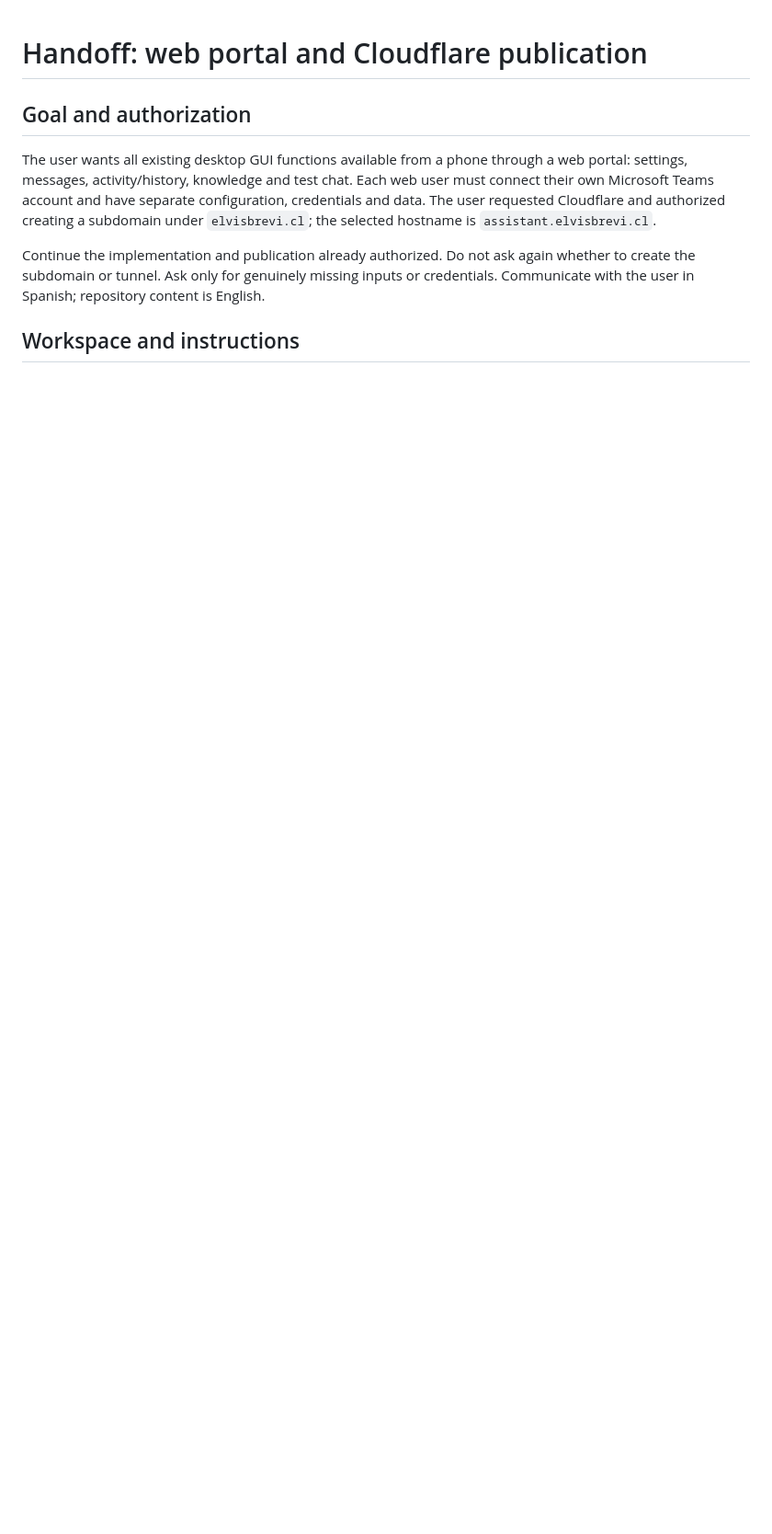
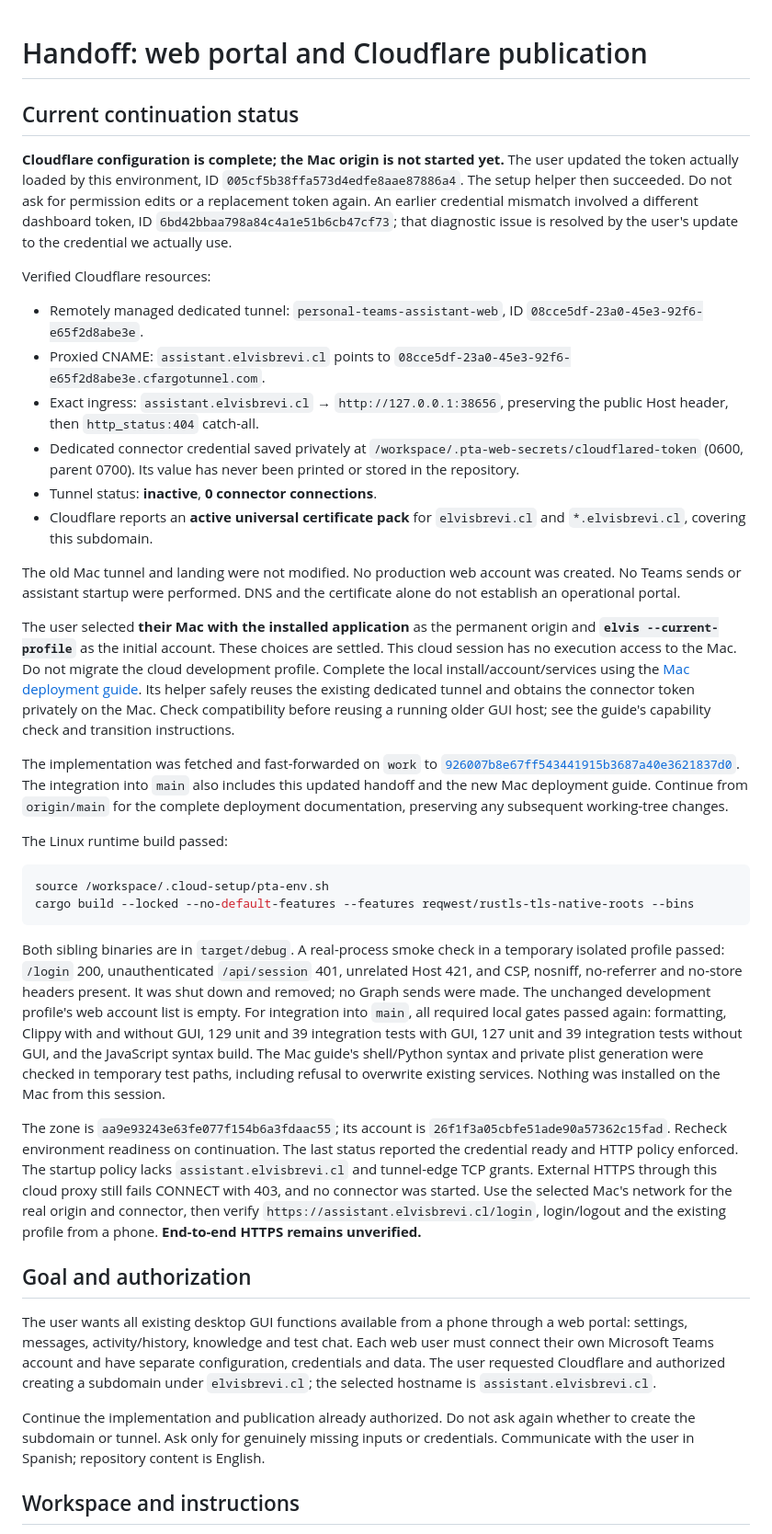
Before and after one commit to elvisbrevi/personal-teams-assistant, a Markdown page: docs/handoff-web-cloudflare.md, the part around one of its changes. Shown at 92% size. Rendered like a GitHub page; blank space fills up the shorter version.

Commit message:
docs: record web deployment and Mac setup

````diff
--- a/docs/handoff-web-cloudflare.md
+++ b/docs/handoff-web-cloudflare.md
@@ -1,4 +1,77 @@
 # Handoff: web portal and Cloudflare publication
+
+## Current continuation status
+
+**Cloudflare configuration is complete; the Mac origin is not started yet.**
+The user updated the token actually loaded by this environment, ID
+`005cf5b38ffa573d4edfe8aae87886a4`. The setup helper then succeeded.
+Do not ask for permission edits or a replacement token again. An earlier
+credential mismatch involved a different dashboard token, ID
+`6bd42bbaa798a84c4a1e51b6cb47cf73`; that diagnostic issue is resolved by the
+user's update to the credential we actually use.
+
+Verified Cloudflare resources:
+
+- Remotely managed dedicated tunnel: `personal-teams-assistant-web`,
+  ID `08cce5df-23a0-45e3-92f6-e65f2d8abe3e`.
+- Proxied CNAME: `assistant.elvisbrevi.cl` points to
+  `08cce5df-23a0-45e3-92f6-e65f2d8abe3e.cfargotunnel.com`.
+- Exact ingress: `assistant.elvisbrevi.cl` →
+  `http://127.0.0.1:38656`, preserving the public Host header, then
+  `http_status:404` catch-all.
+- Dedicated connector credential saved privately at
+  `/workspace/.pta-web-secrets/cloudflared-token` (0600, parent 0700).
+  Its value has never been printed or stored in the repository.
+- Tunnel status: **inactive**, **0 connector connections**.
+- Cloudflare reports an **active universal certificate pack** for
+  `elvisbrevi.cl` and `*.elvisbrevi.cl`, covering this subdomain.
+
+The old Mac tunnel and landing were not modified. No production web account
+was created. No Teams sends or assistant startup were performed. DNS and the
+certificate alone do not establish an operational portal.
+
+The user selected **their Mac with the installed application** as the permanent
+origin and **`elvis --current-profile`** as the initial account. These choices are
+settled. This cloud session has no execution access to the Mac. Do not migrate
+the cloud development profile. Complete the local install/account/services
+using the [Mac deployment guide](web-macos-deployment.md). Its helper safely
+reuses the existing dedicated tunnel and obtains the connector token privately
+on the Mac. Check compatibility before reusing a running older GUI host; see
+the guide's capability check and transition instructions.
+
+The implementation was fetched and fast-forwarded on `work` to
+[`926007b8e67ff543441915b3687a40e3621837d0`](https://github.com/elvisbrevi/personal-teams-assistant/commit/926007b8e67ff543441915b3687a40e3621837d0).
+The integration into `main` also includes this updated handoff and the new Mac
+deployment guide. Continue from `origin/main` for the complete deployment
+documentation, preserving any subsequent working-tree changes.
+
+The Linux runtime build passed:
+
+```sh
+source /workspace/.cloud-setup/pta-env.sh
+cargo build --locked --no-default-features --features reqwest/rustls-tls-native-roots --bins
+```
+
+Both sibling binaries are in `target/debug`. A real-process smoke check in a
+temporary isolated profile passed: `/login` 200, unauthenticated
+`/api/session` 401, unrelated Host 421, and CSP, nosniff, no-referrer and no-store
+headers present. It was shut down and removed; no Graph sends were made.
+The unchanged development profile's web account list is empty. For integration
+into `main`, all required local gates passed again: formatting, Clippy with and
+without GUI, 129 unit and 39 integration tests with GUI, 127 unit and 39
+integration tests without GUI, and the JavaScript syntax build. The Mac guide's
+shell/Python syntax and private plist generation were checked in temporary test
+paths, including refusal to overwrite existing services. Nothing was installed
+on the Mac from this session.
+
+The zone is `aa9e93243e63fe077f154b6a3fdaac55`; its account is
+`26f1f3a05cbfe51ade90a57362c15fad`. Recheck environment readiness on continuation.
+The last status reported the credential ready and HTTP policy enforced.
+The startup policy lacks `assistant.elvisbrevi.cl` and tunnel-edge TCP grants.
+External HTTPS through this cloud proxy still fails CONNECT with 403, and no
+connector was started. Use the selected Mac's network for the real origin and
+connector, then verify `https://assistant.elvisbrevi.cl/login`, login/logout and
+the existing profile from a phone. **End-to-end HTTPS remains unverified.**
 
 ## Goal and authorization
 
````
Also changed, not shown: other parts of docs/handoff-web-cloudflare.md (+46 -79 lines), docs/web-macos-deployment.md (added, +213 -0 lines).
